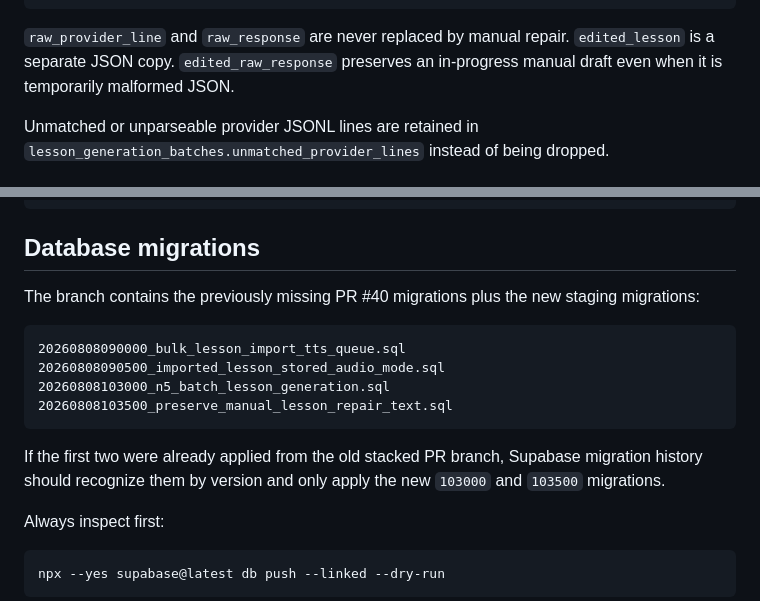
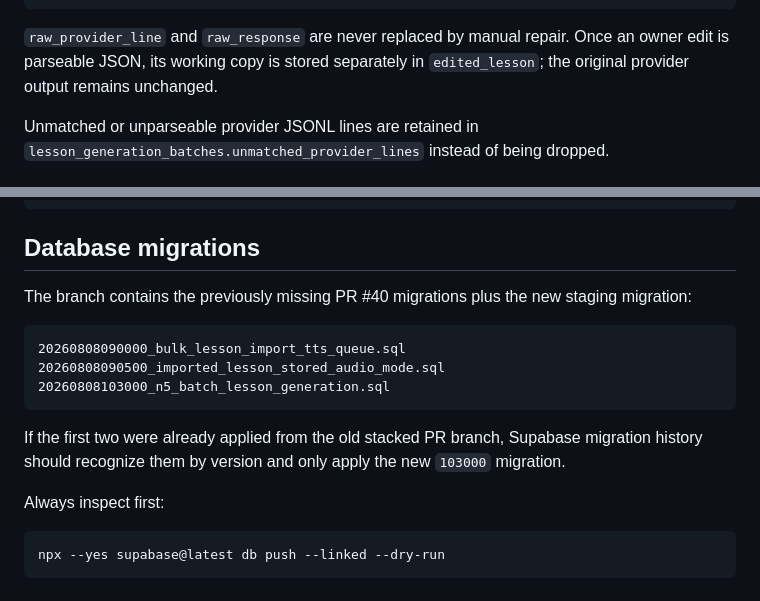
Before and after one commit to Logan17de/Language-Learning-App, a Markdown page: docs/n5-batch-lesson-generation.md, 2 parts joined by grey strips. Rendered like a GitHub page.

Commit message:
Finalize N5 Batch factory documentation

````diff
--- a/docs/n5-batch-lesson-generation.md
+++ b/docs/n5-batch-lesson-generation.md
@@ -39,7 +39,7 @@ N5 catalogs
   -> existing listening TTS queue
 ```
 
-`raw_provider_line` and `raw_response` are never replaced by manual repair. `edited_lesson` is a separate JSON copy. `edited_raw_response` preserves an in-progress manual draft even when it is temporarily malformed JSON.
+`raw_provider_line` and `raw_response` are never replaced by manual repair. Once an owner edit is parseable JSON, its working copy is stored separately in `edited_lesson`; the original provider output remains unchanged.
 
 Unmatched or unparseable provider JSONL lines are retained in `lesson_generation_batches.unmatched_provider_lines` instead of being dropped.
 
@@ -122,16 +122,15 @@ LESSON_GENERATION_WORKER_SECRET=...
 
 ## Database migrations
 
-The branch contains the previously missing PR #40 migrations plus the new staging migrations:
+The branch contains the previously missing PR #40 migrations plus the new staging migration:
 
 ```text
 20260808090000_bulk_lesson_import_tts_queue.sql
 20260808090500_imported_lesson_stored_audio_mode.sql
 20260808103000_n5_batch_lesson_generation.sql
-20260808103500_preserve_manual_lesson_repair_text.sql
 ```
 
-If the first two were already applied from the old stacked PR branch, Supabase migration history should recognize them by version and only apply the new `103000` and `103500` migrations.
+If the first two were already applied from the old stacked PR branch, Supabase migration history should recognize them by version and only apply the new `103000` migration.
 
 Always inspect first:
 
````
